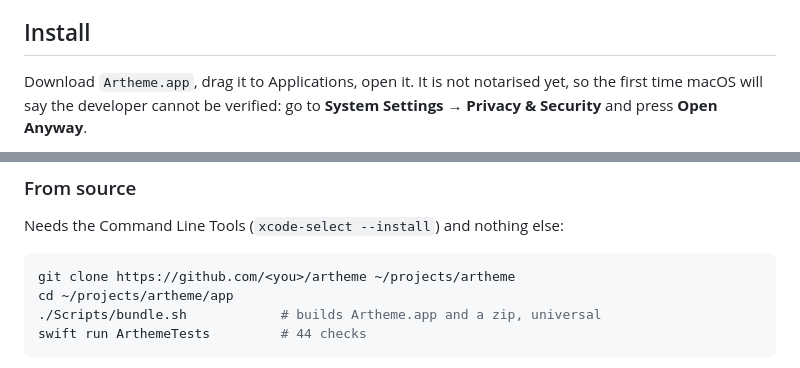
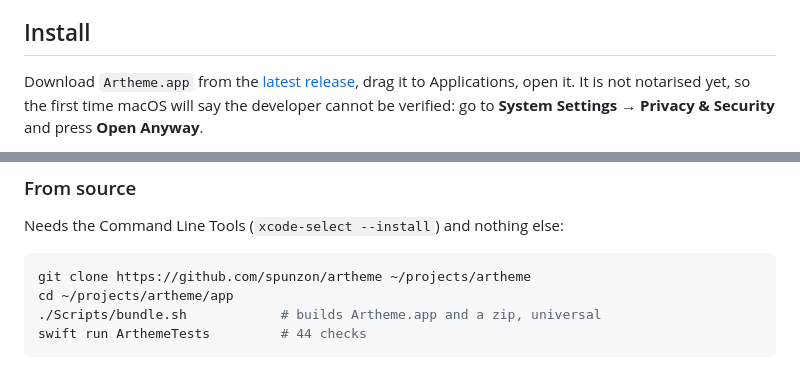
Before and after one commit to spunzon/artheme, a Markdown page: README.md, 2 parts joined by grey strips. GitHub-like rendering.

Commit message:
Point install instructions at the public repo and its releases
Co-Authored-By: Claude Sonnet 5 <noreply@anthropic.com>
Claude-Session: https://claude.ai/code/session_01Hb5V81TVUcN5AXoxhs84oA

````diff
--- a/README.md
+++ b/README.md
@@ -47,7 +47,9 @@ that has no macOS equivalent.
 
 ## Install
 
-Download `Artheme.app`, drag it to Applications, open it. It is not notarised
+Download `Artheme.app` from the
+[latest release](https://github.com/spunzon/artheme/releases/latest), drag it
+to Applications, open it. It is not notarised
 yet, so the first time macOS will say the developer cannot be verified: go to
 **System Settings → Privacy & Security** and press **Open Anyway**.
 
@@ -75,7 +77,7 @@ it.
 Needs the Command Line Tools (`xcode-select --install`) and nothing else:
 
 ```bash
-git clone https://github.com/<you>/artheme ~/projects/artheme
+git clone https://github.com/spunzon/artheme ~/projects/artheme
 cd ~/projects/artheme/app
 ./Scripts/bundle.sh            # builds Artheme.app and a zip, universal
 swift run ArthemeTests         # 44 checks
````
